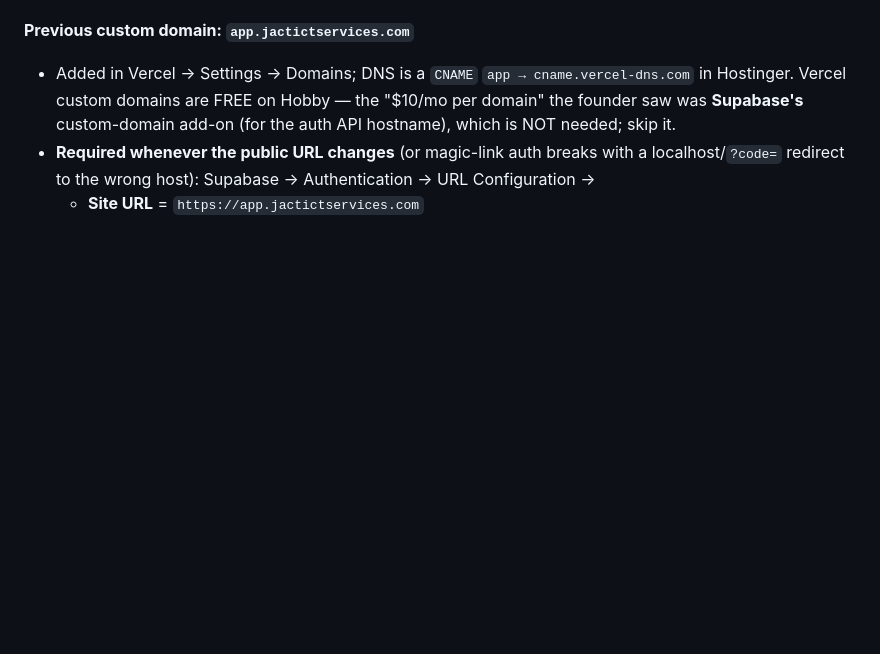
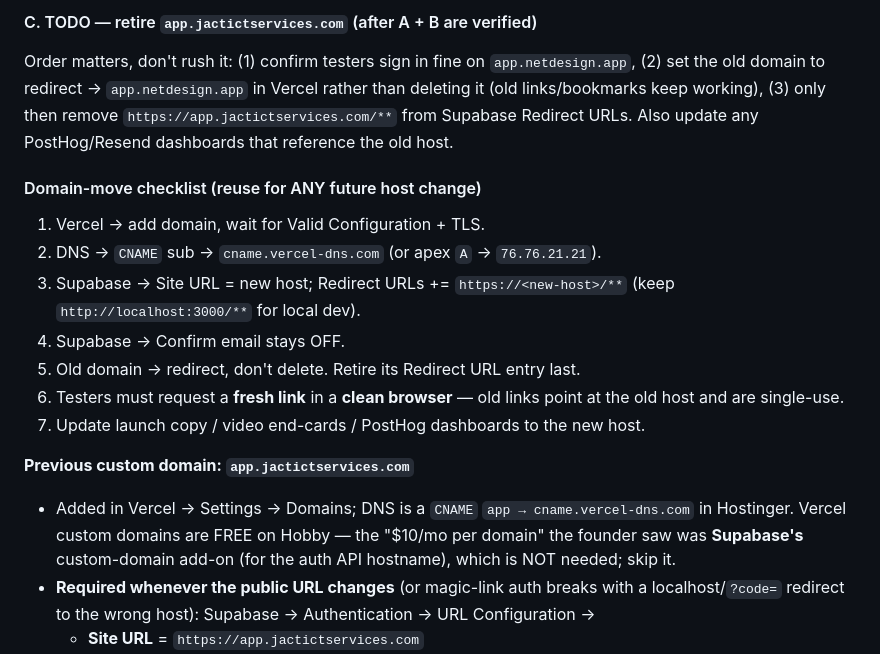
Before and after one commit to aiagency-sudo/netdesign-saas, a Markdown page: TODO.md, the part around one of its changes. Rendered like a GitHub page; blank space fills up the shorter version.

```diff
--- a/TODO.md
+++ b/TODO.md
@@ -910,3 +950,20 @@ for a domain move**; only steps 1-3 above.
+#### C. TODO — retire `app.jactictservices.com` (after A + B are verified)
+Order matters, don't rush it: (1) confirm testers sign in fine on
+`app.netdesign.app`, (2) set the old domain to redirect → `app.netdesign.app` in
+Vercel rather than deleting it (old links/bookmarks keep working), (3) only then
+remove `https://app.jactictservices.com/**` from Supabase Redirect URLs. Also
+update any PostHog/Resend dashboards that reference the old host.
+
+#### Domain-move checklist (reuse for ANY future host change)
+1. Vercel → add domain, wait for Valid Configuration + TLS.
+2. DNS → `CNAME` sub → `cname.vercel-dns.com` (or apex `A` → `76.76.21.21`).
+3. Supabase → Site URL = new host; Redirect URLs += `https://<new-host>/**`
+   (keep `http://localhost:3000/**` for local dev).
+4. Supabase → Confirm email stays OFF.
+5. Old domain → redirect, don't delete. Retire its Redirect URL entry last.
+6. Testers must request a **fresh link** in a **clean browser** — old links point
+   at the old host and are single-use.
+7. Update launch copy / video end-cards / PostHog dashboards to the new host.
 
 **Previous custom domain: `app.jactictservices.com`**
 - Added in Vercel → Settings → Domains; DNS is a `CNAME` `app → cname.vercel-dns.com`
```
Also changed, not shown: other parts of TODO.md (+58 -18 lines).
